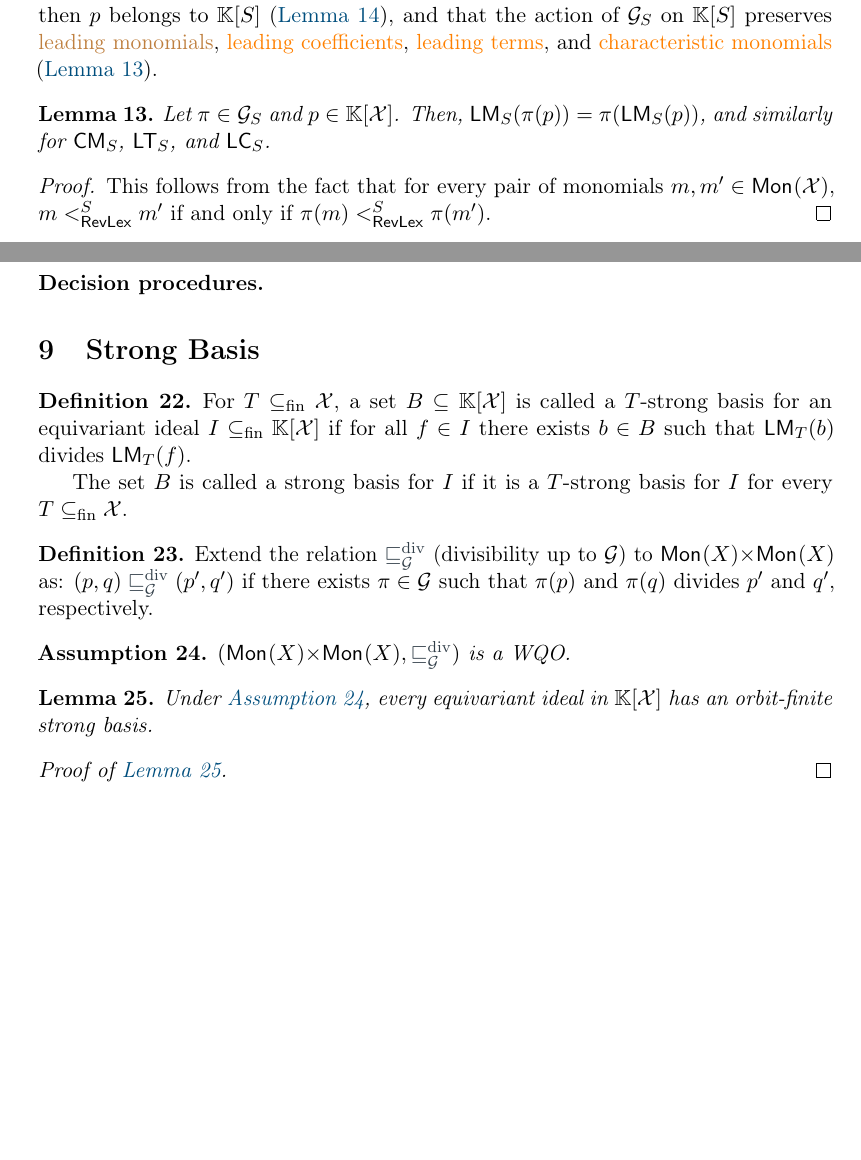
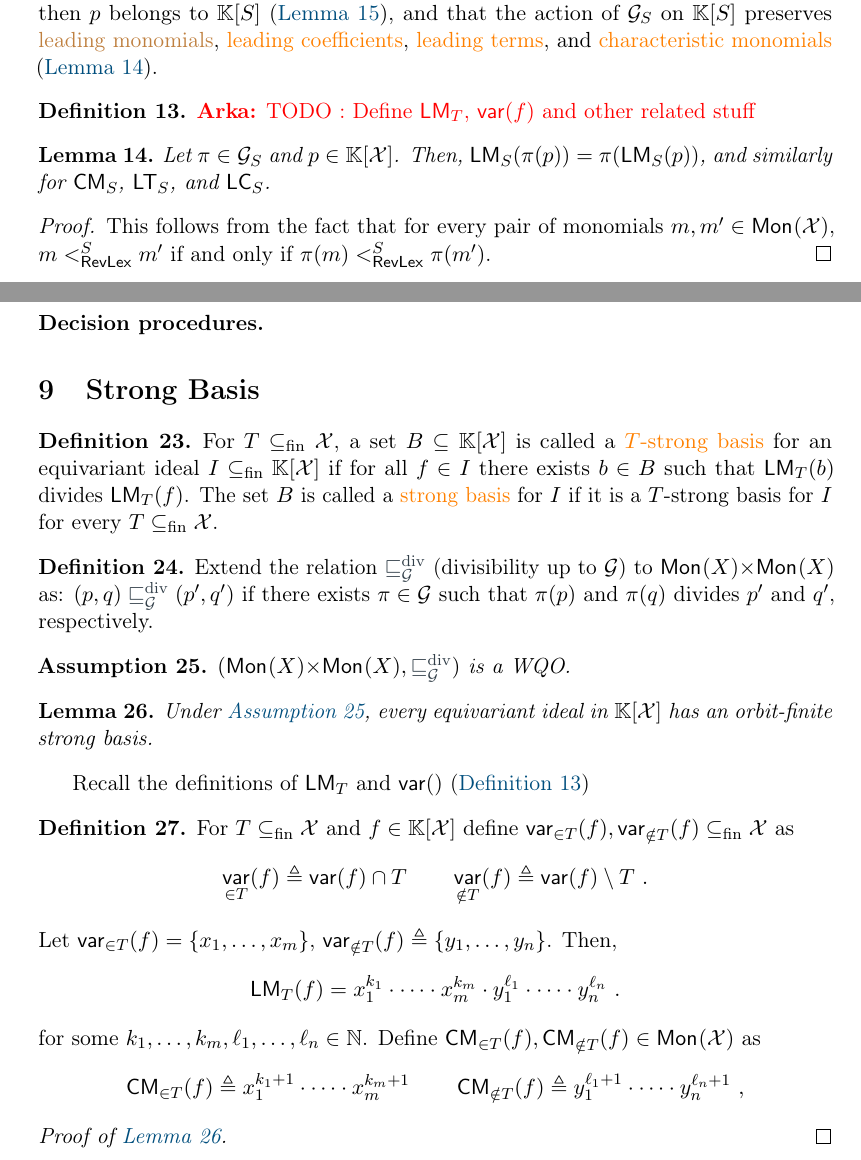
Before and after one commit to AliaumeL/AtomicHilbert, a LaTeX paper (atomic.tex, which reads lib/maths.tex, src/algorithm.tex, src/strong.tex): two parts of pages 12 and 15 of 18 before the commit and two parts of pages 12 and 15 of 19 after it, joined at a grey line, cut so that both start at the same text, the shorter picture padded with empty space. Compiled offline with pdfLaTeX; a LaTeX package or settings file that is missing is left out.

Commit message:
writing strong basis

```diff
--- a/lib/maths.tex
+++ b/lib/maths.tex
@@ -153,6 +154,11 @@
 
 \newcommand{\lm}[1][]{\mathop{\mathsf{LM}_{#1}}}
 \newcommand{\cm}[1][]{\mathop{\mathsf{CM}_{#1}}}
+\newcommand{\cmin}[1]{\cm[\in #1]}
+\newcommand{\cmout}[1]{\cm[\notin #1]}
+\newcommand{\var}{\mathop{\mathsf{var}}}
+\newcommand{\varin}[1]{\var_{\in #1}}
+\newcommand{\varout}[1]{\var_{\notin #1}}
 
 \newcommand{\probBasic}[4]
 {
--- a/src/algorithm.tex
+++ b/src/algorithm.tex
@@ -317,7 +319,11 @@ $\poly{\K}{S}$ (\cref{lem:g-s-lm-in-S}), and that the action of $\group_S$ on
 $\poly{\K}{S}$ preserves \kl{leading monomials}, \kl{leading coefficients},
 \kl{leading terms}, and \kl{characteristic monomials}
 (\cref{lem:g-s-acts-preserves-lead}).
-
+%
+\begin{definition}\label{def:LM T}
+\arka{TODO : Define $\lm[T]$, $\var(f)$ and other related stuff}
+\end{definition}
+%
 \begin{lemma}
     \label{lem:g-s-acts-preserves-lead}
     Let $\pi \in \group_S$ and $p \in \poly{\K}{\X}$.
--- a/src/strong.tex
+++ b/src/strong.tex
@@ -1,11 +1,10 @@
-%!TEX root = ../atomic.tex
+%!TEX root = ../atomic.asmart.tex
 
 \section{Strong Basis}\label{sec:strong}
 %
 \begin{definition}\label{def:strong}
-For $T\subseteqfin\X$, a set $B\subseteq\poly{\K}{\X}$ is called a $T$-strong basis for an equivariant ideal $I\subseteqfin\poly{\K}{\X}$ if for all $f\in I$ there exists $b\in B$ such that $\lm[T](b)$ divides $\lm[T](f)$.
-
-The set $B$ is called a strong basis for $I$ if it is a $T$-strong basis for $I$ for every $T\subseteqfin \X$.
+For $T\subseteqfin\X$, a set $B\subseteq\poly{\K}{\X}$ is called a \kl{$T$-strong basis} for an equivariant ideal $I\subseteqfin\poly{\K}{\X}$ if for all $f\in I$ there exists $b\in B$ such that $\lm[T](b)$ divides $\lm[T](f)$.
+The set $B$ is called a \kl{strong basis} for $I$ if it is a $T$-strong basis for $I$ for every $T\subseteqfin \X$.
 \end{definition}
 %
 \begin{definition}
@@ -21,6 +20,29 @@ $(\mon{X}{\times}\mon{X},\gdivleq)$ is a WQO.
 Under \Cref{assume:mon mon wqo}, every equivariant ideal in $\poly{\K}{\X}$ has an orbit-finite strong basis.
 \end{lemma}
 %
+Recall the definitions of $\lm[T]$ and $\var()$ (\Cref{def:LM T})
+%
+\begin{definition}
+For $T\subseteqfin \X$ and $f\in \poly{\K}{\X}$ define $\varin{T}(f),\varout{T}(f)\subseteqfin \X$ as
+\[
+\varin{T}(f) \defined \var(f) \cap T
+\qquad
+\varout{T}(f) \defined \var(f) \setminus T \ .
+\]
+Let $\varin{T}(f) = \set{x_1,\dots,x_m} $, $\varout{T}(f) \defined \set{y_1,\dots,y_n}$.
+Then,
+\[
+\lm[T](f) = x_1^{k_1} \cdot\dots\cdot x_m^{k_m} \cdot y_1^{\ell_1} \cdot\dots\cdot y_n^{\ell_n} \ .
+\]
+for some $k_1,\dots,k_m,\ell_1,\dots,\ell_n\in\N$.
+Define $\cmin{T}(f),\cmout{T}(f)\in\mon{\X}$ as
+\[
+\cmin{T}(f) \defined x_1^{k_1 + 1} \cdot\dots\cdot x_m^{k_m + 1}
+\qquad
+\cmout{T}(f) \defined y_1^{\ell_1 + 1} \cdot\dots\cdot y_n^{\ell_n + 1} \ ,
+\]
+\end{definition}
+%
 \begin{proof}[Proof of \Cref{lem:strong exists}]
 
 \end{proof}
```
Also changed, not shown: src/conclusion.tex (+4 -0 lines), lib/maths.tex (1 more changed lines), src/algorithm.tex (2 more changed lines).
